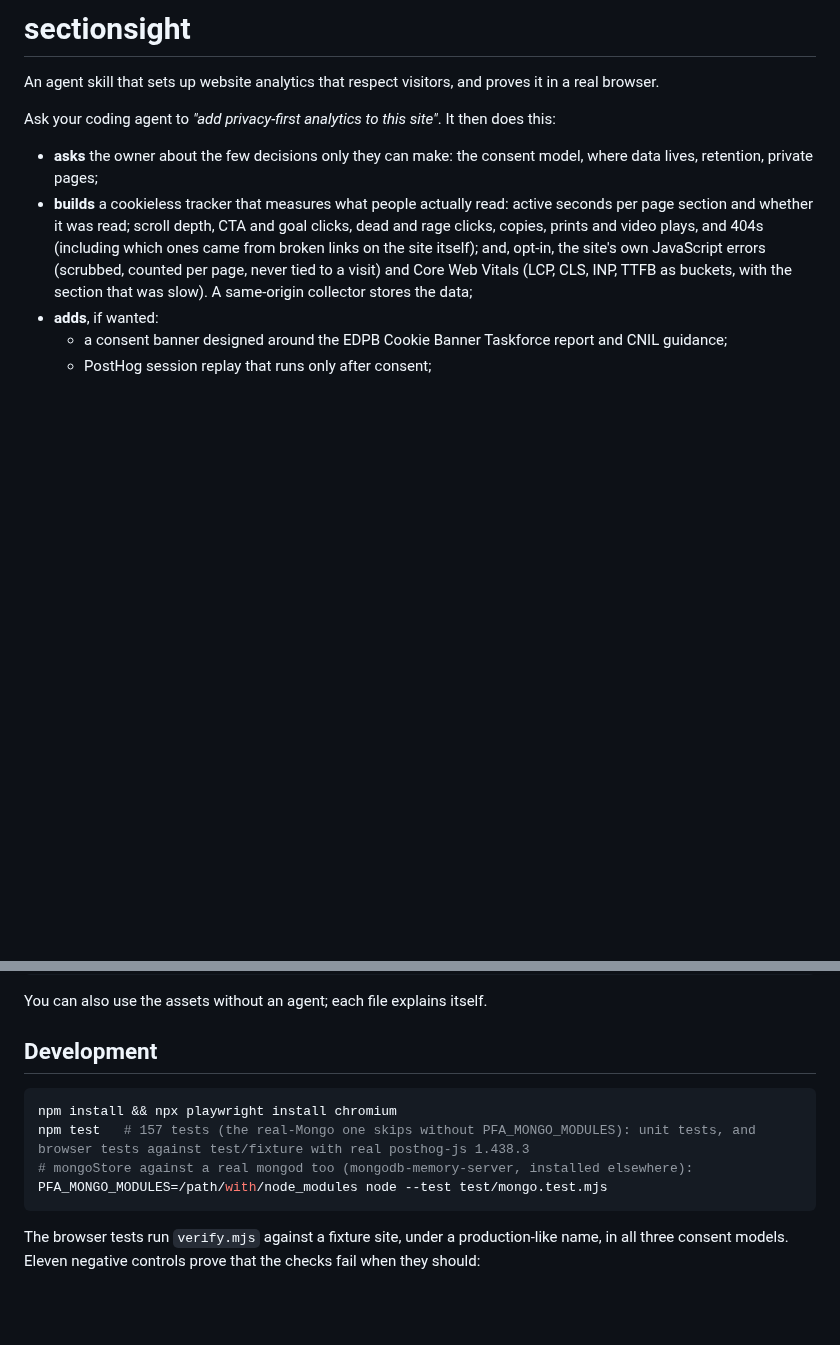
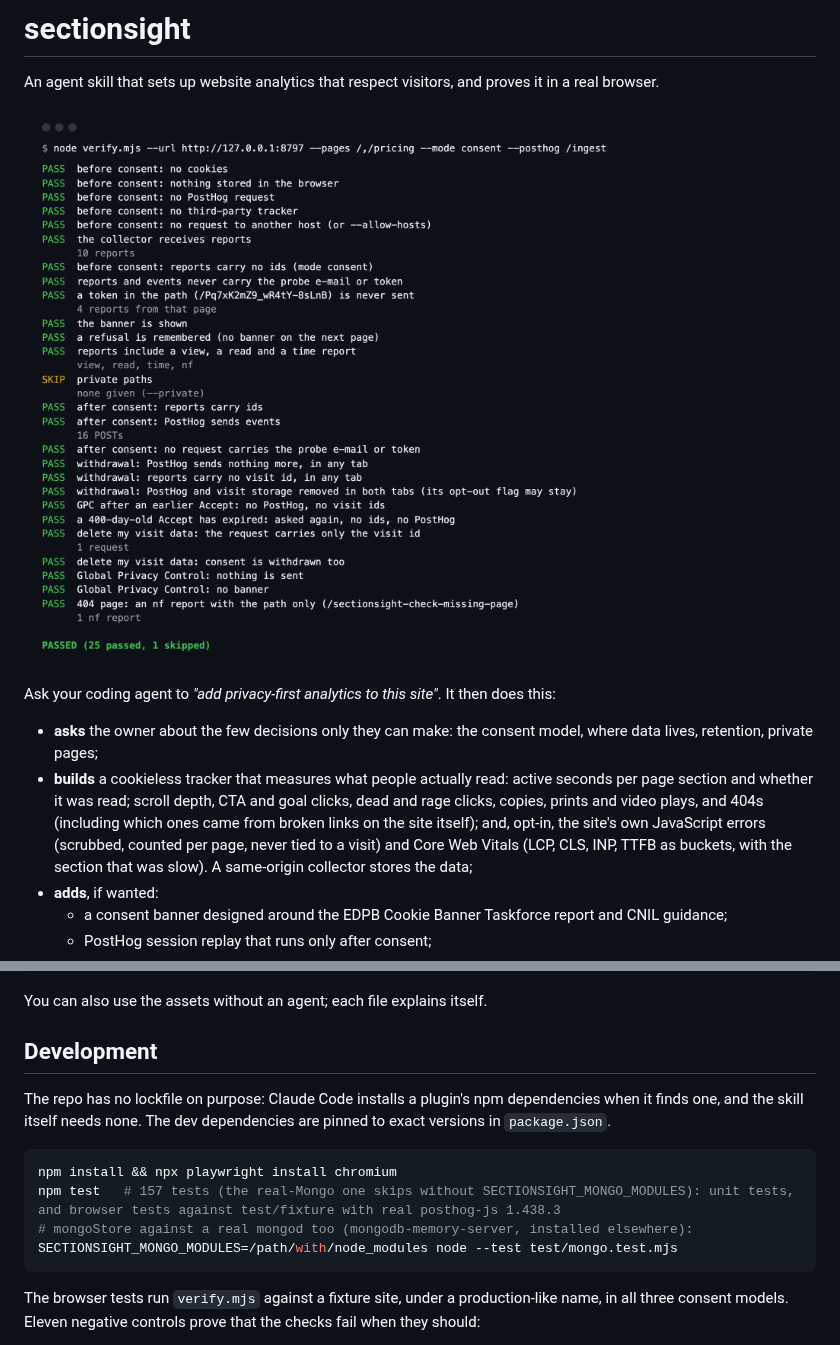
Before and after one commit to Majny/sectionsight, a Markdown page: README.md, 2 parts joined by grey strips. Rendered like a GitHub page; pictures changed too: docs/verify.png (added); blank space fills up the shorter version.

Commit message:
No lockfile (plugin install stays dependency-free); fix the console marker slice in verify.mjs; README image of a real check run
Co-Authored-By: Claude Opus 5.5 <noreply@anthropic.com>

````diff
--- a/README.md
+++ b/README.md
@@ -2,6 +2,8 @@
 
 An agent skill that sets up website analytics that respect visitors, and
 proves it in a real browser.
+
+![The browser check, verify.mjs, passing 25 checks against the test fixture](docs/verify.png)
 
 Ask your coding agent to *"add privacy-first analytics to this site"*. It
 then does this:
@@ -156,11 +158,15 @@ You can also use the assets without an agent; each file explains itself.
 
 ## Development
 
+The repo has no lockfile on purpose: Claude Code installs a plugin's npm
+dependencies when it finds one, and the skill itself needs none. The dev
+dependencies are pinned to exact versions in `package.json`.
+
 ```bash
 npm install && npx playwright install chromium
-npm test   # 157 tests (the real-Mongo one skips without PFA_MONGO_MODULES): unit tests, and browser tests against test/fixture with real posthog-js 1.438.3
+npm test   # 157 tests (the real-Mongo one skips without SECTIONSIGHT_MONGO_MODULES): unit tests, and browser tests against test/fixture with real posthog-js 1.438.3
 # mongoStore against a real mongod too (mongodb-memory-server, installed elsewhere):
-PFA_MONGO_MODULES=/path/with/node_modules node --test test/mongo.test.mjs
+SECTIONSIGHT_MONGO_MODULES=/path/with/node_modules node --test test/mongo.test.mjs
 ```
 
 The browser tests run `verify.mjs` against a fixture site, under a
````
Also changed, not shown: skills/sectionsight/SKILL.md (+1 -1 lines), 13 other files.
